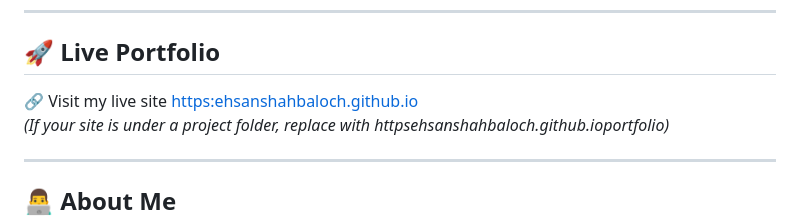
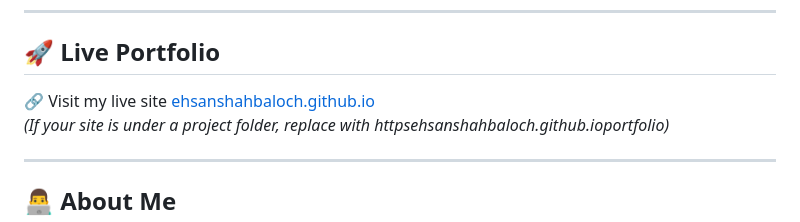
Before and after one commit to ehsanshahbaloch/ehsanshahbaloch.github.io, a Markdown page: README.md, the part around the change. GitHub-like rendering.

```diff
--- a/README.md
+++ b/README.md
@@ -17,7 +17,7 @@ This site showcases my work, research, and experience in User Experience (UX) De
 
 ## 🚀 Live Portfolio
 
-🔗 Visit my live site [https:ehsanshahbaloch.github.io](httpsehsanshahbaloch.github.io)
+🔗 Visit my live site [ehsanshahbaloch.github.io](httpsehsanshahbaloch.github.io)
 _(If your site is under a project folder, replace with httpsehsanshahbaloch.github.ioportfolio)_
 
 ---
```
